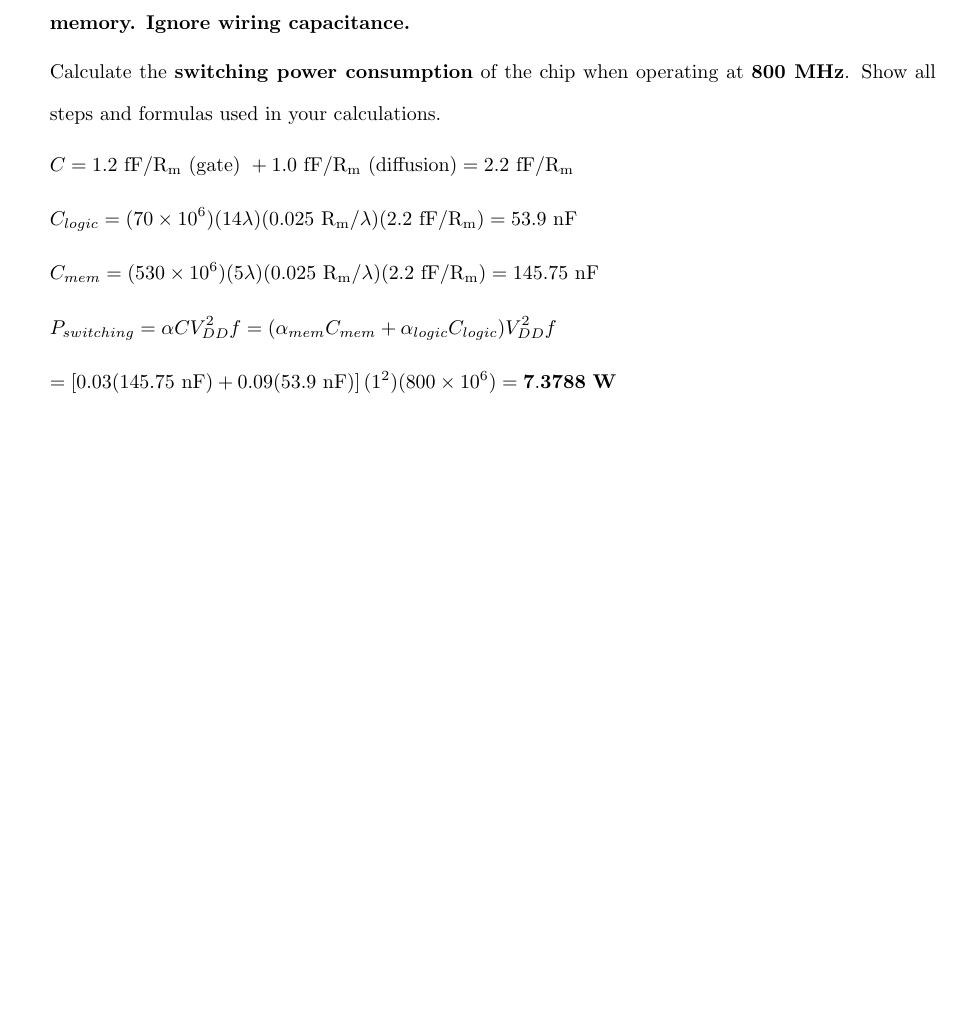
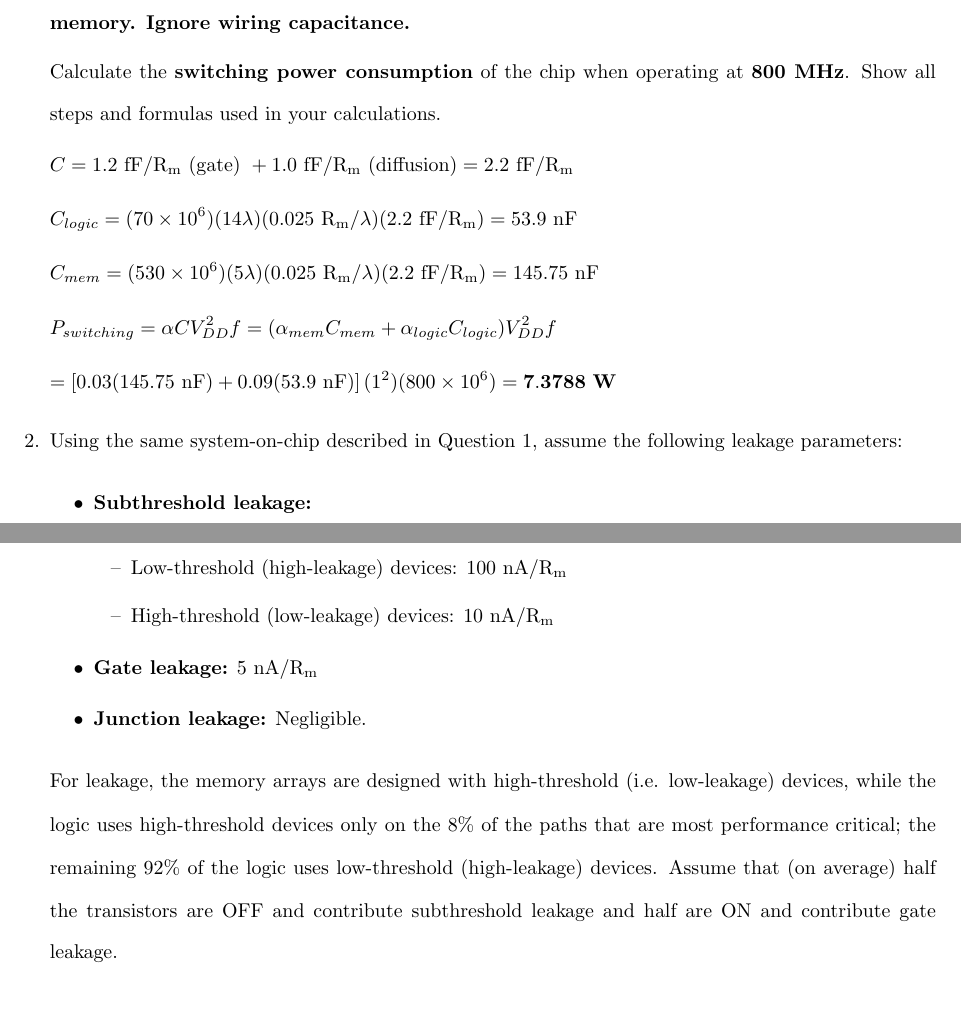
Before and after one commit to osowatzke/ECE507_HW, a LaTeX problem sheet (3/Homework3_Sowatzke.tex): part of the page before the commit and two parts of pages 1 and 2 of 2 after it, the two joined at a grey line, cut so that both start at the same text, the shorter picture padded with empty space. Compiled offline with pdfLaTeX.

Commit message:
Adding problem statement for question 2

```diff
--- a/3/Homework3_Sowatzke.tex
+++ b/3/Homework3_Sowatzke.tex
@@ -109,6 +109,20 @@
 			= \left[0.03(145.75\ \text{nF}) + 0.09(53.9\ \text{nF})\right](1^2)(800 \times 10^6) = \mathbf{7.3788}\ \text{\textbf{W}}
 		\end{equation*}
 
+		\item Using the same system-on-chip described in Question 1, assume the following leakage parameters:
+
+		\begin{itemize}
+			\item \textbf{Subthreshold leakage:}
+				\begin{itemize}[label={--}]
+					\item Low-threshold (high-leakage) devices: $100\ \text{nA}/\text{R}_\text{m}$
+					\item High-threshold (low-leakage) devices: $10\ \text{nA}/\text{R}_\text{m}$
+				\end{itemize}
+			\item \textbf{Gate leakage:} $5\ \text{nA}/\text{R}_\text{m}$
+			\item \textbf{Junction leakage:} Negligible.
+		\end{itemize}
+
+		For leakage, the memory arrays are designed with high-threshold (i.e. low-leakage) devices, while the logic uses high-threshold devices only on the 8\% of the paths that are most performance critical; the remaining 92\% of the logic uses low-threshold (high-leakage) devices. Assume that (on average) half the transistors are OFF and contribute subthreshold leakage and half are ON and contribute gate leakage.
+
 	\end{enumerate}
 
 \end{document}
```
